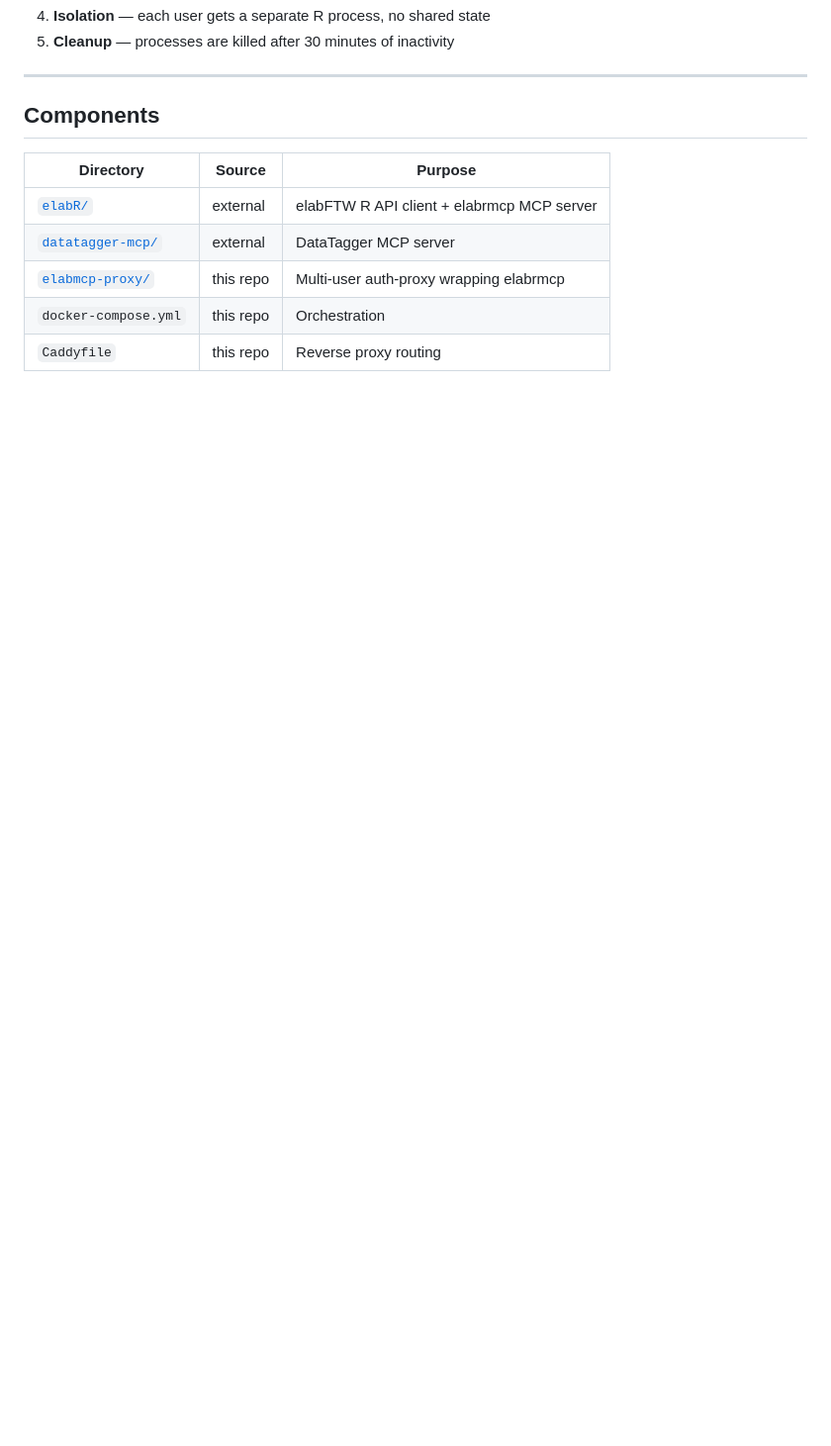
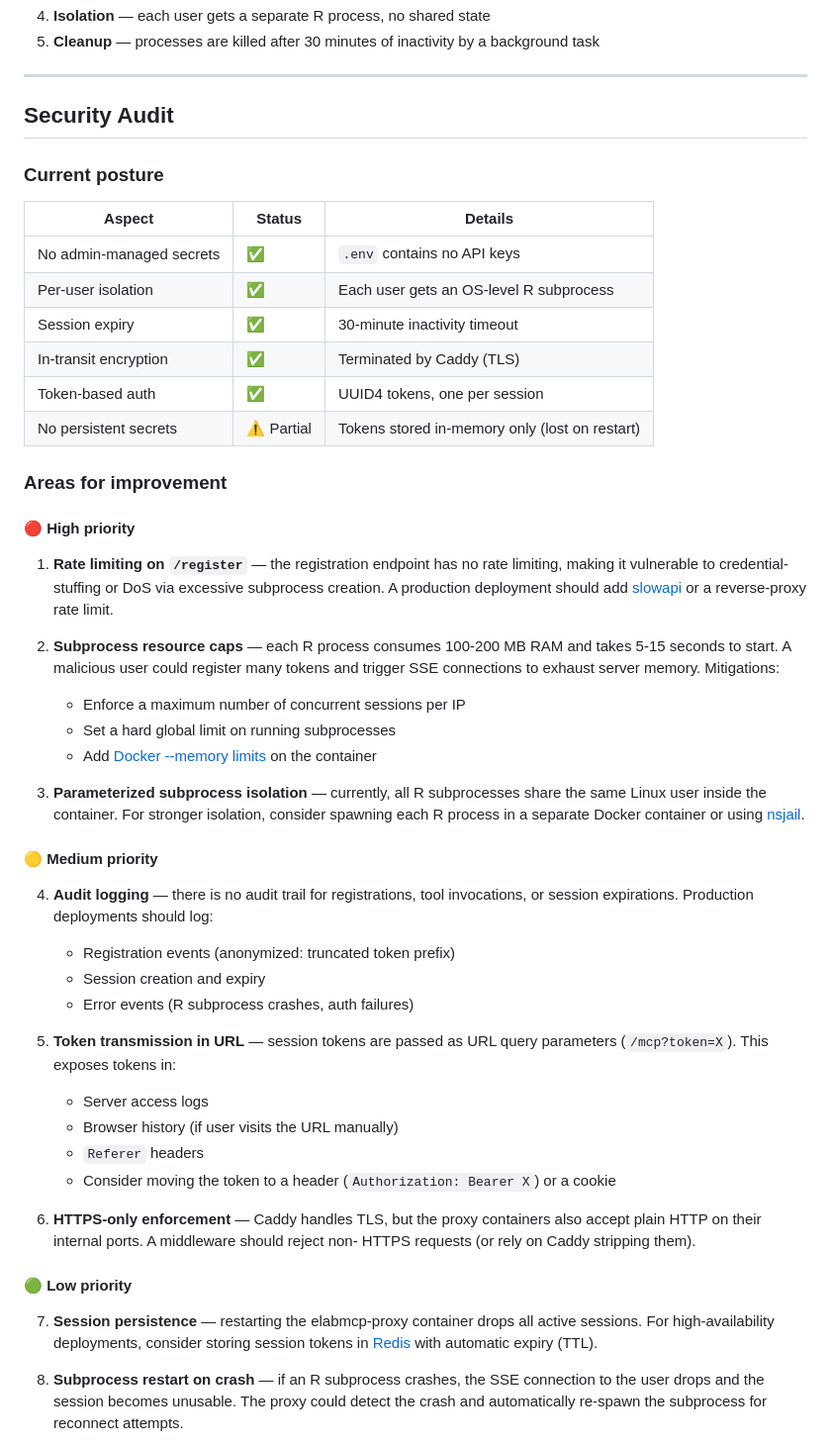
Before and after one commit to harrytyp/unified-researchdata-mcp, a Markdown page: README.md, the part around one of its changes. Shown at 99% size. Rendered like a GitHub page; blank space fills up the shorter version.

```diff
--- a/README.md
+++ b/README.md
@@ -140,14 +147,52 @@ elabmcp-proxy/
 4. **Isolation** — each user gets a separate R process, no shared state
-5. **Cleanup** — processes are killed after 30 minutes of inactivity
+5. **Cleanup** — processes are killed after 30 minutes of inactivity by a background task
 
 ---
 
-## Components
+## Security Audit
 
-| Directory | Source | Purpose |
-|-----------|--------|---------|
-| [`elabR/`](https://github.com/MarvinLuepke/elabR) | external | elabFTW R API client + elabrmcp MCP server |
-| [`datatagger-mcp/`](https://github.com/harrytyp/datatagger-mcp) | external | DataTagger MCP server |
-| [`elabmcp-proxy/`](https://github.com/harrytyp/unified-researchdata-mcp/tree/master/elabmcp-proxy) | this repo | Multi-user auth-proxy wrapping elabrmcp |
-| `docker-compose.yml` | this repo | Orchestration |
-| `Caddyfile` | this repo | Reverse proxy routing |
+### Current posture
+
+| Aspect | Status | Details |
+|---|---|---|
+| No admin-managed secrets | ✅ | `.env` contains no API keys |
+| Per-user isolation | ✅ | Each user gets an OS-level R subprocess |
+| Session expiry | ✅ | 30-minute inactivity timeout |
+| In-transit encryption | ✅ | Terminated by Caddy (TLS) |
+| Token-based auth | ✅ | UUID4 tokens, one per session |
+| No persistent secrets | ⚠️ Partial | Tokens stored in-memory only (lost on restart) |
+
+### Areas for improvement
+
+#### 🔴 High priority
+
+1. **Rate limiting on `/register`** — the registration endpoint has no rate limiting, making it vulnerable to credential-stuffing or DoS via excessive subprocess creation. A production deployment should add [slowapi](https://github.com/AsylumSecurity/fastapi-limiter) or a reverse-proxy rate limit.
+
+2. **Subprocess resource caps** — each R process consumes 100-200 MB RAM and takes 5-15 seconds to start. A malicious user could register many tokens and trigger SSE connections to exhaust server memory. Mitigations:
+   - Enforce a maximum number of concurrent sessions per IP
+   - Set a hard global limit on running subprocesses
+   - Add [Docker --memory limits](https://docs.docker.com/config/containers/resource_constraints/) on the container
+
+3. **Parameterized subprocess isolation** — currently, all R subprocesses share the same Linux user inside the container. For stronger isolation, consider spawning each R process in a separate Docker container or using [nsjail](https://github.com/google/nsjail).
+
+#### 🟡 Medium priority
+
+4. **Audit logging** — there is no audit trail for registrations, tool invocations, or session expirations. Production deployments should log:
+   - Registration events (anonymized: truncated token prefix)
+   - Session creation and expiry
+   - Error events (R subprocess crashes, auth failures)
+
+5. **Token transmission in URL** — session tokens are passed as URL query parameters (`/mcp?token=X`). This exposes tokens in:
+   - Server access logs
+   - Browser history (if user visits the URL manually)
+   - `Referer` headers
+   - Consider moving the token to a header (`Authorization: Bearer X`) or a cookie
+
+6. **HTTPS-only enforcement** — Caddy handles TLS, but the proxy containers also accept plain HTTP on their internal ports. A middleware should reject non- HTTPS requests (or rely on Caddy stripping them).
+
+#### 🟢 Low priority
+
+7. **Session persistence** — restarting the elabmcp-proxy container drops all active sessions. For high-availability deployments, consider storing session tokens in [Redis](https://redis.io/) with automatic expiry (TTL).
+
+8. **Subprocess restart on crash** — if an R subprocess crashes, the SSE connection to the user drops and the session becomes unusable. The proxy could detect the crash and automatically re-spawn the subprocess for reconnect attempts.
+
```
Also changed, not shown: other parts of README.md (+77 -46 lines).
